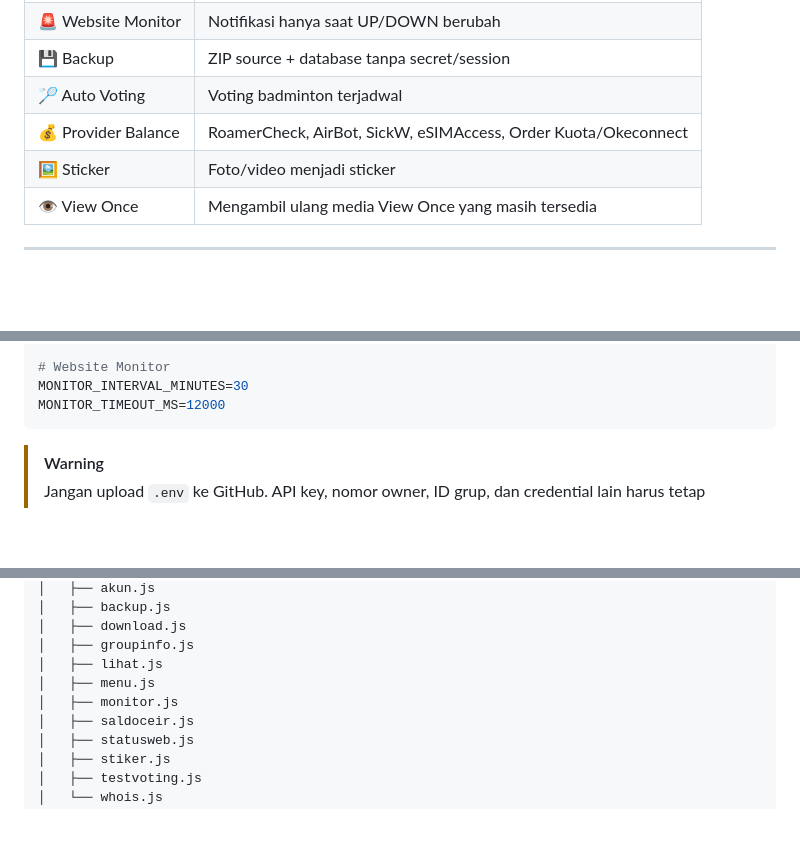
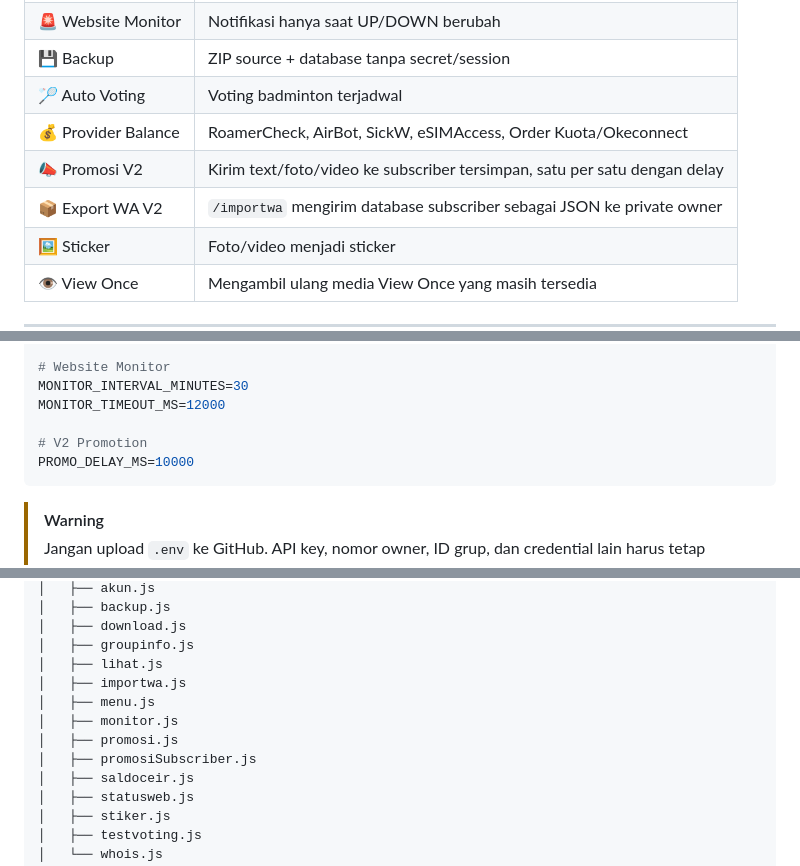
Before and after one commit to scardbypass/SCARD-BOT, a Markdown page: README.md, 3 parts joined by grey strips. Drawn GitHub-style; blank space fills up the shorter version.

````diff
--- a/README.md
+++ b/README.md
@@ -43,6 +45,8 @@ Bot mendukung login **Pairing Code atau QR Code**, database JSON lokal, Gemini A
 | 💾 Backup | ZIP source + database tanpa secret/session |
 | 🏸 Auto Voting | Voting badminton terjadwal |
 | 💰 Provider Balance | RoamerCheck, AirBot, SickW, eSIMAccess, Order Kuota/Okeconnect |
+| 📣 Promosi V2 | Kirim text/foto/video ke subscriber tersimpan, satu per satu dengan delay |
+| 📦 Export WA V2 | `/importwa` mengirim database subscriber sebagai JSON ke private owner |
 | 🖼️ Sticker | Foto/video menjadi sticker |
 | 👁️ View Once | Mengambil ulang media View Once yang masih tersedia |
 
@@ -217,6 +227,9 @@ DOWNLOAD_TIMEOUT_MS=180000
 # Website Monitor
 MONITOR_INTERVAL_MINUTES=30
 MONITOR_TIMEOUT_MS=12000
+
+# V2 Promotion
+PROMO_DELAY_MS=10000
 ```
 
 > [!WARNING]
@@ -524,8 +607,11 @@ SCARD-BOT/
 │   ├── download.js
 │   ├── groupinfo.js
 │   ├── lihat.js
+│   ├── importwa.js
 │   ├── menu.js
 │   ├── monitor.js
+│   ├── promosi.js
+│   ├── promosiSubscriber.js
 │   ├── saldoceir.js
 │   ├── statusweb.js
 │   ├── stiker.js
````
Also changed, not shown: other parts of README.md (+83 -4 lines).
